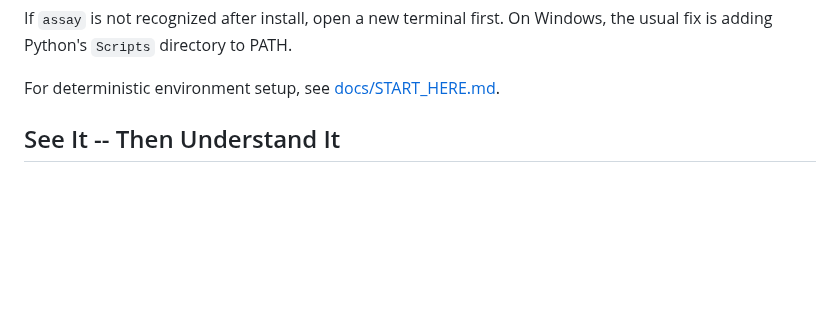
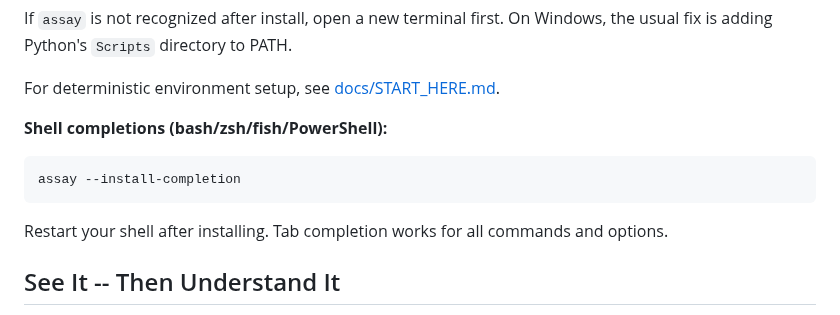
Before and after one commit to Haserjian/assay, a Markdown page: README.md, the part around the change. GitHub-like rendering; folded sections open; blank space fills up the shorter version.

````diff
--- a/README.md
+++ b/README.md
@@ -66,6 +66,14 @@ If `assay` is not recognized after install, open a new terminal first. On
 Windows, the usual fix is adding Python's `Scripts` directory to PATH.
 
 For deterministic environment setup, see [docs/START_HERE.md](docs/START_HERE.md).
+
+**Shell completions (bash/zsh/fish/PowerShell):**
+
+```bash
+assay --install-completion
+```
+
+Restart your shell after installing. Tab completion works for all commands and options.
 
 </details>
 
````
Also changed, not shown: CHANGELOG.md (added, +50 -0 lines), SECURITY.md (added, +48 -0 lines).
